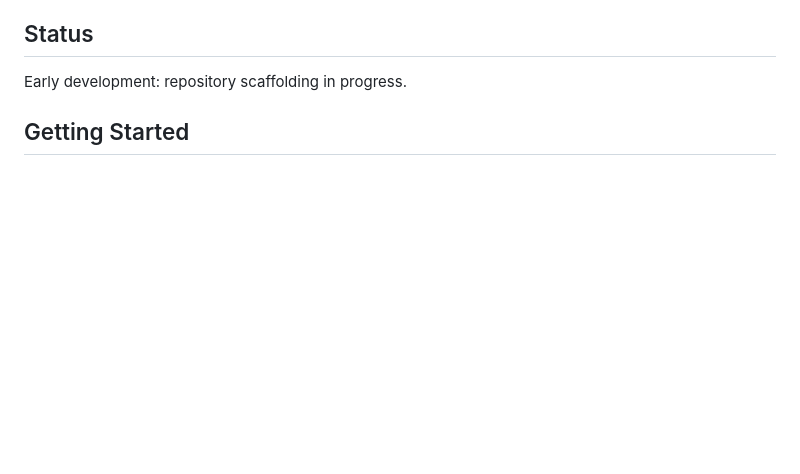
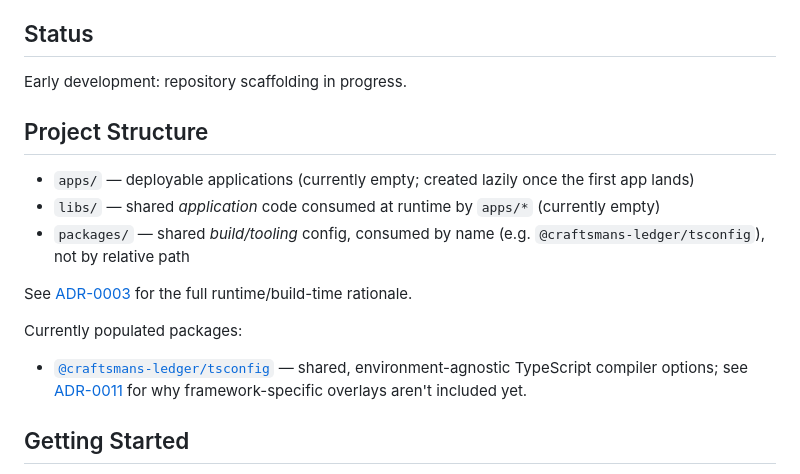
Before and after one commit to NoNamer777/craftsmans-ledger, a Markdown page: README.md, the part around the change. Rendered like a GitHub page; blank space fills up the shorter version.

Commit message:
docs(readme): Document project structure
Explains the apps/libs/packages split (ADR-0003) and introduces
packages/tsconfig as the first populated package (ADR-0011).

```diff
--- a/README.md
+++ b/README.md
@@ -12,6 +12,18 @@ A personal companion tool for Medieval Dynasty: track unlocked recipes, find ven
 ## Status
 
 Early development: repository scaffolding in progress.
+
+## Project Structure
+
+- `apps/` — deployable applications (currently empty; created lazily once the first app lands)
+- `libs/` — shared *application* code consumed at runtime by `apps/*` (currently empty)
+- `packages/` — shared *build/tooling* config, consumed by name (e.g. `@craftsmans-ledger/tsconfig`), not by relative path
+
+See [ADR-0003](docs/adr/0003-libs-vs-packages-split.md) for the full runtime/build-time rationale.
+
+Currently populated packages:
+
+- [`@craftsmans-ledger/tsconfig`](packages/tsconfig) — shared, environment-agnostic TypeScript compiler options; see [ADR-0011](docs/adr/0011-per-framework-typescript-catalogs.md) for why framework-specific overlays aren't included yet.
 
 ## Getting Started
 
```
